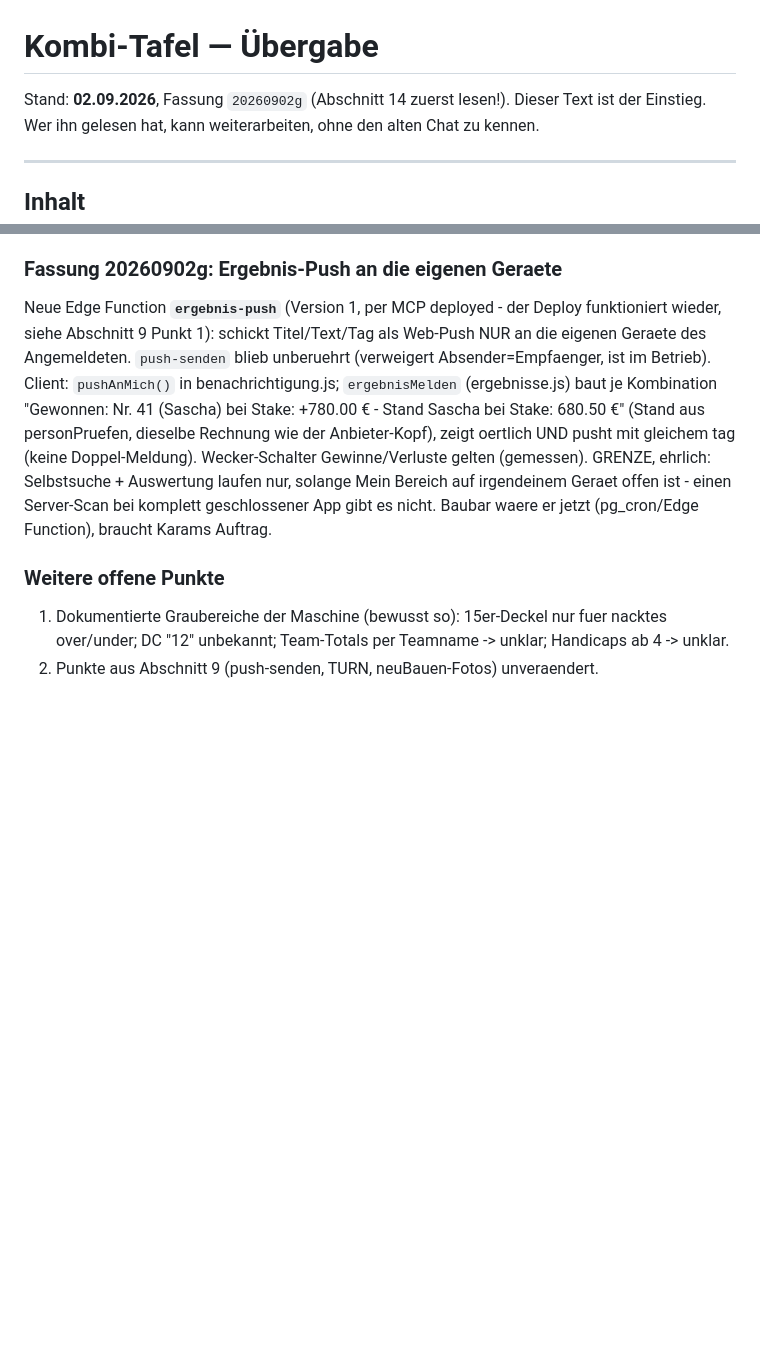
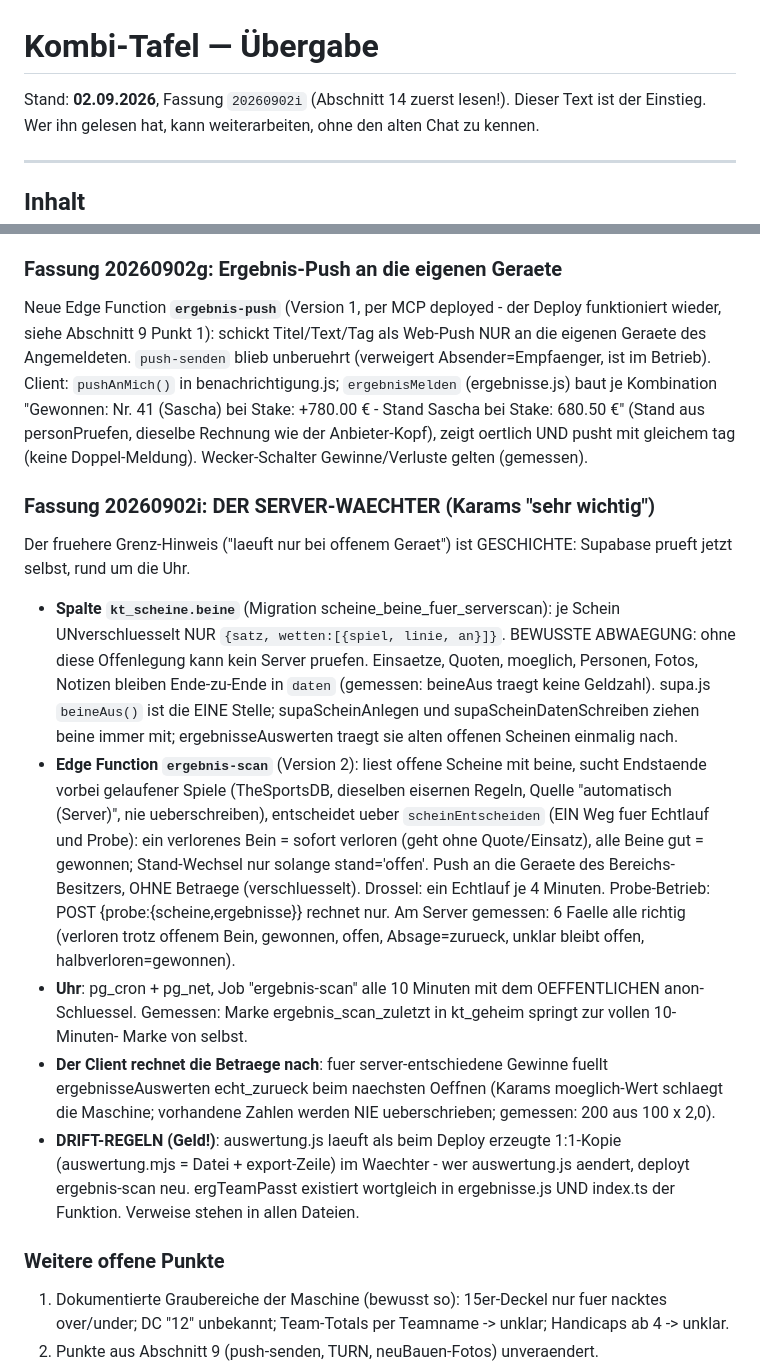
Before and after one commit to Harryclaude-hub/kombi-tafel, a Markdown page: UEBERGABE.md, 2 parts joined by grey strips. Rendered like a GitHub page; blank space fills up the shorter version.

Commit message:
Uebergabe: Server-Waechter eingetragen (beine-Spalte, ergebnis-scan, pg_cron, Drift-Regeln)
Co-Authored-By: Claude Fable 5 <noreply@anthropic.com>

```diff
--- a/UEBERGABE.md
+++ b/UEBERGABE.md
@@ -1,6 +1,6 @@
 # Kombi-Tafel — Übergabe
 
-Stand: **02.09.2026**, Fassung `20260902g` (Abschnitt 14 zuerst lesen!).
+Stand: **02.09.2026**, Fassung `20260902i` (Abschnitt 14 zuerst lesen!).
 Dieser Text ist der Einstieg. Wer ihn gelesen hat, kann weiterarbeiten,
 ohne den alten Chat zu kennen.
 
@@ -690,10 +690,46 @@ Kombination "Gewonnen: Nr. 41 (Sascha) bei Stake: +780.00 € - Stand
 Sascha bei Stake: 680.50 €" (Stand aus personPruefen, dieselbe
 Rechnung wie der Anbieter-Kopf), zeigt oertlich UND pusht mit
 gleichem tag (keine Doppel-Meldung). Wecker-Schalter Gewinne/Verluste
-gelten (gemessen). GRENZE, ehrlich: Selbstsuche + Auswertung laufen
-nur, solange Mein Bereich auf irgendeinem Geraet offen ist - einen
-Server-Scan bei komplett geschlossener App gibt es nicht. Baubar
-waere er jetzt (pg_cron/Edge Function), braucht Karams Auftrag.
+gelten (gemessen).
+
+### Fassung 20260902i: DER SERVER-WAECHTER (Karams "sehr wichtig")
+
+Der fruehere Grenz-Hinweis ("laeuft nur bei offenem Geraet") ist
+GESCHICHTE: Supabase prueft jetzt selbst, rund um die Uhr.
+
+- **Spalte `kt_scheine.beine`** (Migration scheine_beine_fuer_serverscan):
+  je Schein UNverschluesselt NUR `{satz, wetten:[{spiel, linie, an}]}`.
+  BEWUSSTE ABWAEGUNG: ohne diese Offenlegung kann kein Server pruefen.
+  Einsaetze, Quoten, moeglich, Personen, Fotos, Notizen bleiben
+  Ende-zu-Ende in `daten` (gemessen: beineAus traegt keine Geldzahl).
+  supa.js `beineAus()` ist die EINE Stelle; supaScheinAnlegen und
+  supaScheinDatenSchreiben ziehen beine immer mit;
+  ergebnisseAuswerten traegt sie alten offenen Scheinen einmalig nach.
+- **Edge Function `ergebnis-scan`** (Version 2): liest offene Scheine
+  mit beine, sucht Endstaende vorbei gelaufener Spiele (TheSportsDB,
+  dieselben eisernen Regeln, Quelle "automatisch (Server)", nie
+  ueberschreiben), entscheidet ueber `scheinEntscheiden` (EIN Weg fuer
+  Echtlauf und Probe): ein verlorenes Bein = sofort verloren (geht
+  ohne Quote/Einsatz), alle Beine gut = gewonnen; Stand-Wechsel nur
+  solange stand='offen'. Push an die Geraete des Bereichs-Besitzers,
+  OHNE Betraege (verschluesselt). Drossel: ein Echtlauf je 4 Minuten.
+  Probe-Betrieb: POST {probe:{scheine,ergebnisse}} rechnet nur.
+  Am Server gemessen: 6 Faelle alle richtig (verloren trotz offenem
+  Bein, gewonnen, offen, Absage=zurueck, unklar bleibt offen,
+  halbverloren=gewonnen).
+- **Uhr**: pg_cron + pg_net, Job "ergebnis-scan" alle 10 Minuten mit
+  dem OEFFENTLICHEN anon-Schluessel. Gemessen: Marke
+  ergebnis_scan_zuletzt in kt_geheim springt zur vollen 10-Minuten-
+  Marke von selbst.
+- **Der Client rechnet die Betraege nach**: fuer server-entschiedene
+  Gewinne fuellt ergebnisseAuswerten echt_zurueck beim naechsten
+  Oeffnen (Karams moeglich-Wert schlaegt die Maschine; vorhandene
+  Zahlen werden NIE ueberschrieben; gemessen: 200 aus 100 x 2,0).
+- **DRIFT-REGELN (Geld!)**: auswertung.js laeuft als beim Deploy
+  erzeugte 1:1-Kopie (auswertung.mjs = Datei + export-Zeile) im
+  Waechter - wer auswertung.js aendert, deployt ergebnis-scan neu.
+  ergTeamPasst existiert wortgleich in ergebnisse.js UND index.ts der
+  Funktion. Verweise stehen in allen Dateien.
 
 ### Weitere offene Punkte
 1. Dokumentierte Graubereiche der Maschine (bewusst so): 15er-Deckel nur
```
